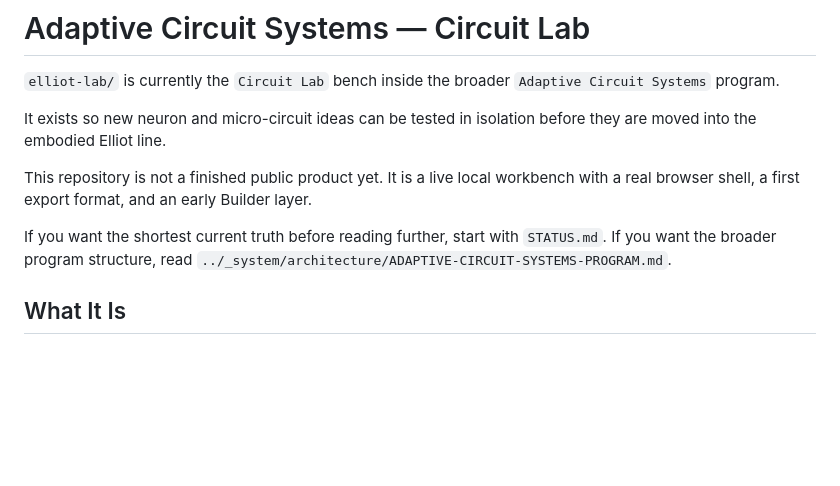
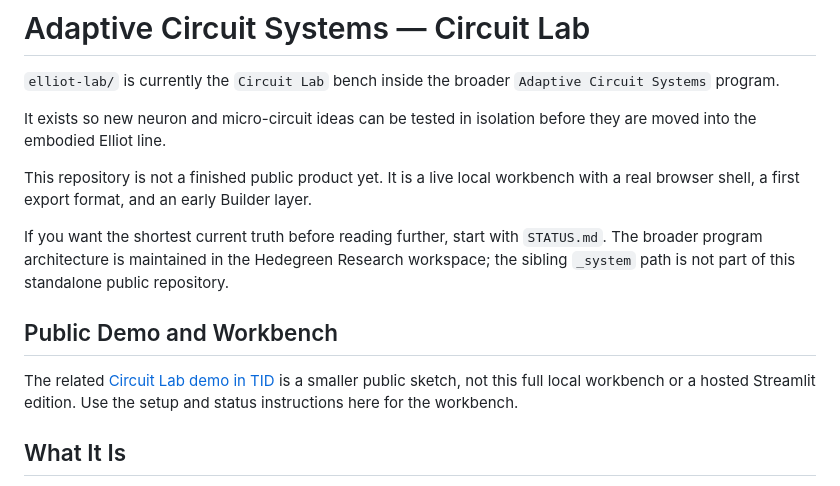
Before and after one commit to DennisHedegreen/elliot-lab, a Markdown page: README.md, the part around the change. GitHub-like rendering; blank space fills up the shorter version.

Commit message:
Clarify public project links, purpose and status

```diff
--- a/README.md
+++ b/README.md
@@ -11,7 +11,11 @@ It is a live local workbench with a real browser shell, a first export format, a
 layer.
 
 If you want the shortest current truth before reading further, start with `STATUS.md`.
-If you want the broader program structure, read `../_system/architecture/ADAPTIVE-CIRCUIT-SYSTEMS-PROGRAM.md`.
+The broader program architecture is maintained in the Hedegreen Research workspace; the sibling `_system` path is not part of this standalone public repository.
+
+## Public Demo and Workbench
+
+The related [Circuit Lab demo in TID](https://hedegreenresearch.com/tid/circuit-lab-demo/) is a smaller public sketch, not this full local workbench or a hosted Streamlit edition. Use the setup and status instructions here for the workbench.
 
 ## What It Is
 
```
